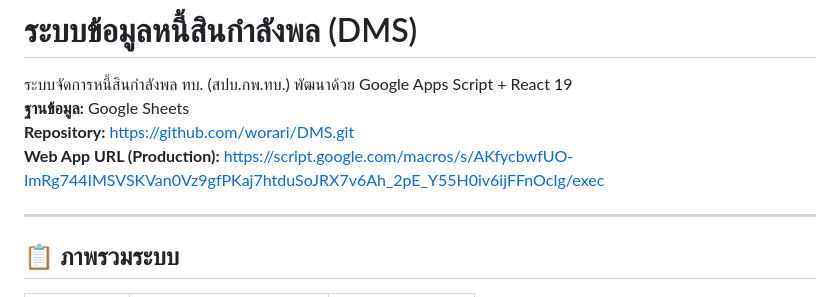
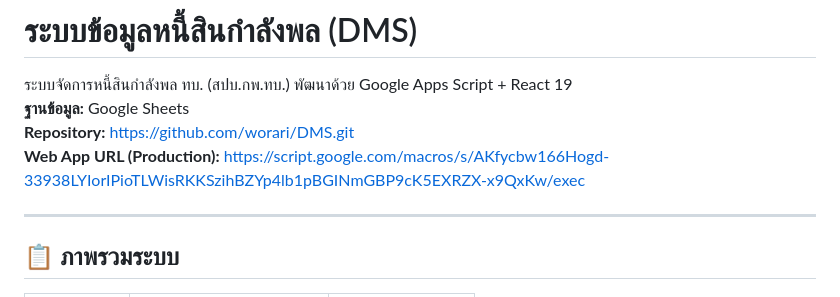
Before and after one commit to worari/DMS, a Markdown page: README.md, the part around the change. Drawn GitHub-style.

Commit message:
Update Web App URL to latest deployment (v1.0.1)

```diff
--- a/README.md
+++ b/README.md
@@ -3,7 +3,7 @@
 ระบบจัดการหนี้สินกำลังพล ทบ. (สปบ.กพ.ทบ.) พัฒนาด้วย Google Apps Script + React 19
 **ฐานข้อมูล:** Google Sheets
 **Repository:** https://github.com/worari/DMS.git
-**Web App URL (Production):** https://script.google.com/macros/s/AKfycbwfUO-ImRg744IMSVSKVan0Vz9gfPKaj7htduSoJRX7v6Ah_2pE_Y55H0iv6ijFFnOcIg/exec
+**Web App URL (Production):** https://script.google.com/macros/s/AKfycbw166Hogd-33938LYIorIPioTLWisRKKSzihBZYp4lb1pBGINmGBP9cK5EXRZX-x9QxKw/exec
 
 ---
 
```
